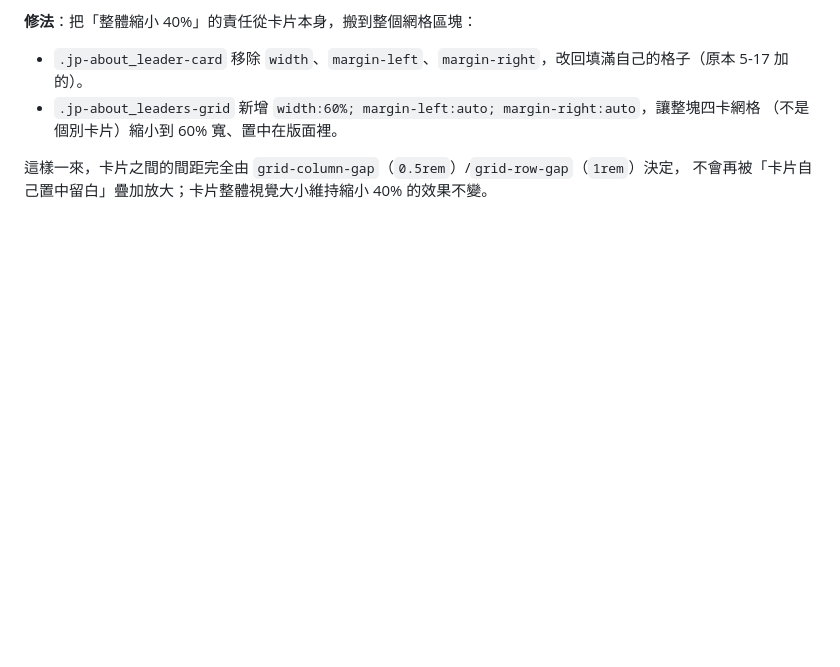
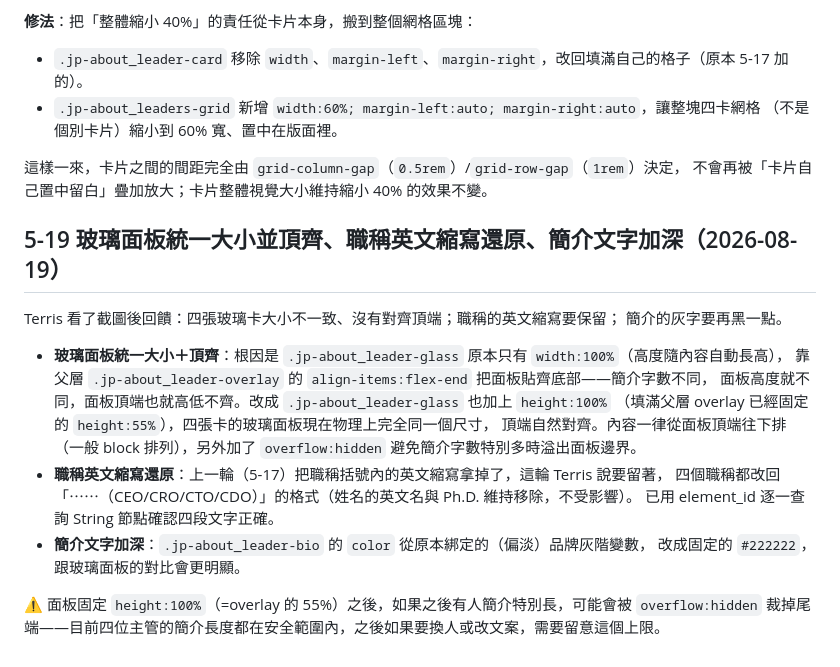
Before and after one commit to TerrisLiao/jubo-webflow, a Markdown page: JP_COMPANY_REDESIGN_HANDOFF.md, the part around the change. Rendered like a GitHub page; blank space fills up the shorter version.

Commit message:
fix: unify and top-align glass panels, restore title abbreviations, darken bio
The glass panel previously auto-sized to its bio text and was bottom-
anchored inside a fixed-height overlay, so panels of different length
ended up misaligned at the top. Giving the panel height:100% of that
overlay makes all four panels the same physical size and top-aligned.
Title English abbreviations (CEO/CRO/CTO/CDO) are restored per Terris's
request (name's English/Ph.D. stays removed), and bio text color is now
a fixed #222222 for better contrast against the glass panel.

```diff
--- a/JP_COMPANY_REDESIGN_HANDOFF.md
+++ b/JP_COMPANY_REDESIGN_HANDOFF.md
@@ -842,3 +842,23 @@ Terris 回饋兩張卡片之間（尤其左右）間距太遠。根因：5-17
 
 這樣一來，卡片之間的間距完全由 `grid-column-gap`（`0.5rem`）/`grid-row-gap`（`1rem`）決定，
 不會再被「卡片自己置中留白」疊加放大；卡片整體視覺大小維持縮小 40% 的效果不變。
+
+## 5-19 玻璃面板統一大小並頂齊、職稱英文縮寫還原、簡介文字加深（2026-08-19）
+
+Terris 看了截圖後回饋：四張玻璃卡大小不一致、沒有對齊頂端；職稱的英文縮寫要保留；
+簡介的灰字要再黑一點。
+
+- **玻璃面板統一大小＋頂齊**：根因是 `.jp-about_leader-glass` 原本只有 `width:100%`（高度隨內容自動長高），
+  靠父層 `.jp-about_leader-overlay` 的 `align-items:flex-end` 把面板貼齊底部——簡介字數不同，
+  面板高度就不同，面板頂端也就高低不齊。改成 `.jp-about_leader-glass` 也加上 `height:100%`
+  （填滿父層 overlay 已經固定的 `height:55%`），四張卡的玻璃面板現在物理上完全同一個尺寸，
+  頂端自然對齊。內容一律從面板頂端往下排（一般 block 排列），另外加了 `overflow:hidden`
+  避免簡介字數特別多時溢出面板邊界。
+- **職稱英文縮寫還原**：上一輪（5-17）把職稱括號內的英文縮寫拿掉了，這輪 Terris 說要留著，
+  四個職稱都改回「⋯⋯（CEO/CRO/CTO/CDO）」的格式（姓名的英文名與 Ph.D. 維持移除，不受影響）。
+  已用 element_id 逐一查詢 String 節點確認四段文字正確。
+- **簡介文字加深**：`.jp-about_leader-bio` 的 `color` 從原本綁定的（偏淡）品牌灰階變數，
+  改成固定的 `#222222`，跟玻璃面板的對比會更明顯。
+
+⚠️ 面板固定 `height:100%`（=overlay 的 55%）之後，如果之後有人簡介特別長，可能會被 `overflow:hidden`
+裁掉尾端——目前四位主管的簡介長度都在安全範圍內，之後如果要換人或改文案，需要留意這個上限。
```
